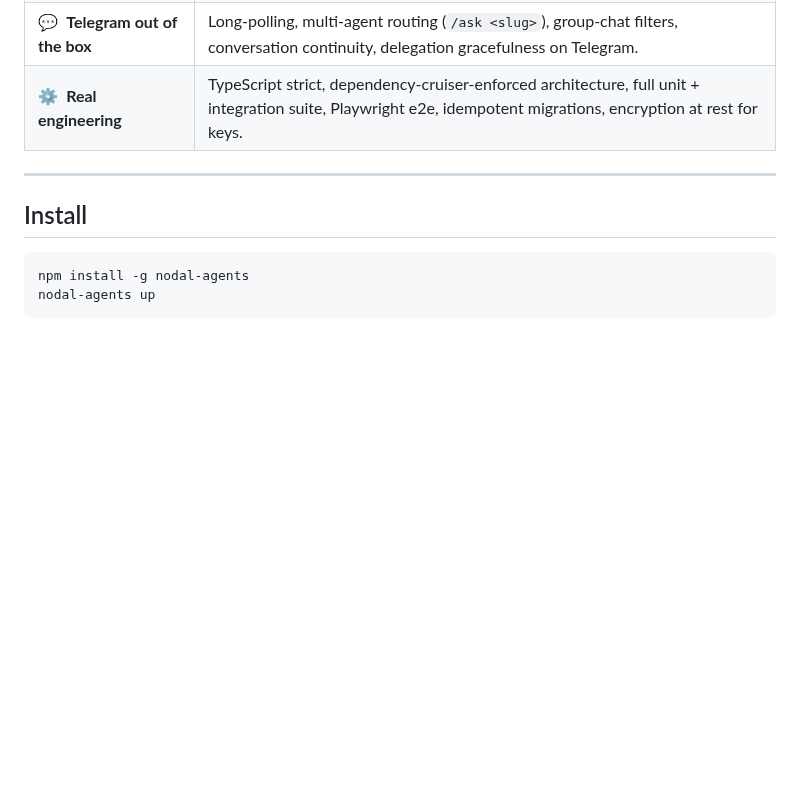
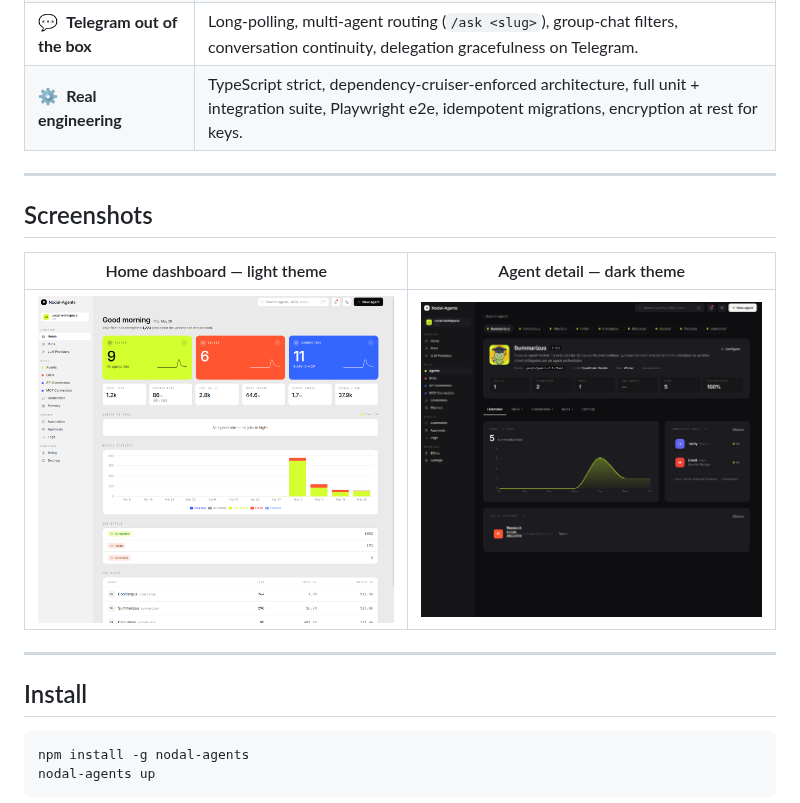
Before and after one commit to Kwintspiracy/nodal-agents, a Markdown page: README.md, the part around the change. Drawn GitHub-style; pictures changed too: docs/screenshots/agent_darktheme.png (added), docs/screenshots/home_lightheme.png (added); blank space fills up the shorter version.

Commit message:
docs: add Home + Agent detail screenshots to README
Two reference shots that show the design system in both themes:
- Home dashboard in light theme
- Agent detail page in dark theme

Placed between the 'Why Nodal-Agents' section and 'Install' so a
first-time visitor sees the product before the install instructions.

Co-Authored-By: Claude Opus 4.7 (1M context) <noreply@anthropic.com>

```diff
--- a/README.md
+++ b/README.md
@@ -25,6 +25,14 @@ no cloud roundtrip.** Runs on any machine with Node 22+ — Mac, PC, Linux.
 | 📡 &nbsp;**MCP support** | Connect Streamable HTTP MCP servers — per-job tool discovery, tool whitelisting, multi-instance. |
 | 💬 &nbsp;**Telegram out of the box** | Long-polling, multi-agent routing (`/ask <slug>`), group-chat filters, conversation continuity, delegation gracefulness on Telegram. |
 | ⚙️ &nbsp;**Real engineering** | TypeScript strict, dependency-cruiser-enforced architecture, full unit + integration suite, Playwright e2e, idempotent migrations, encryption at rest for keys. |
+
+---
+
+## Screenshots
+
+| Home dashboard — light theme | Agent detail — dark theme |
+| :---: | :---: |
+| ![Home dashboard, light theme](docs/screenshots/home_lightheme.png) | ![Agent detail page, dark theme](docs/screenshots/agent_darktheme.png) |
 
 ---
 
```
